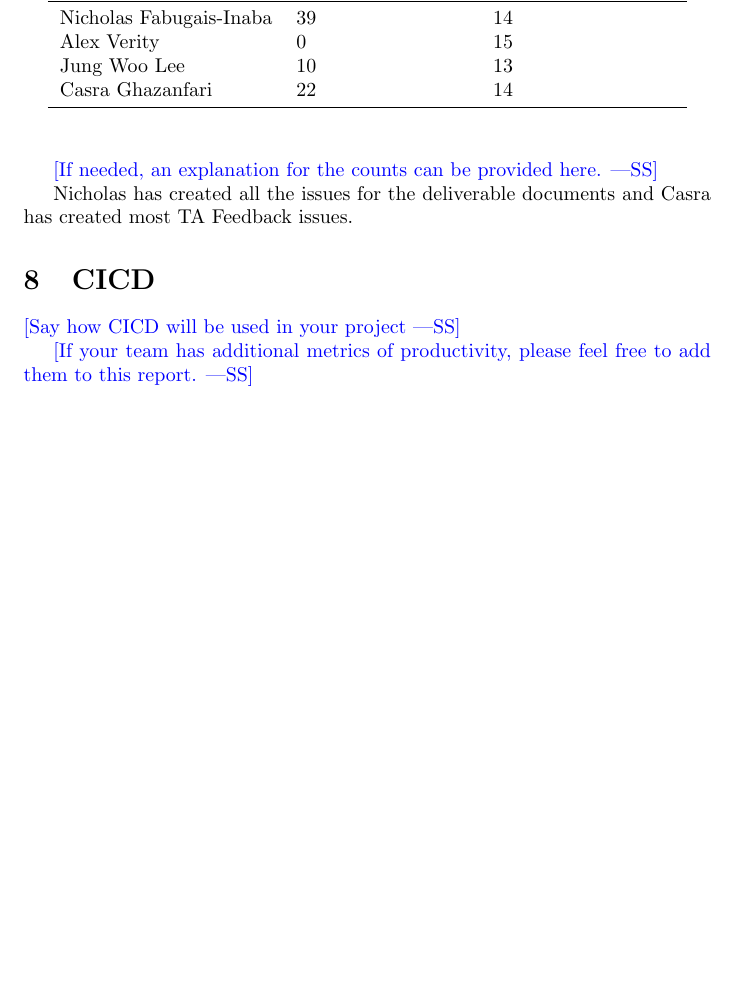
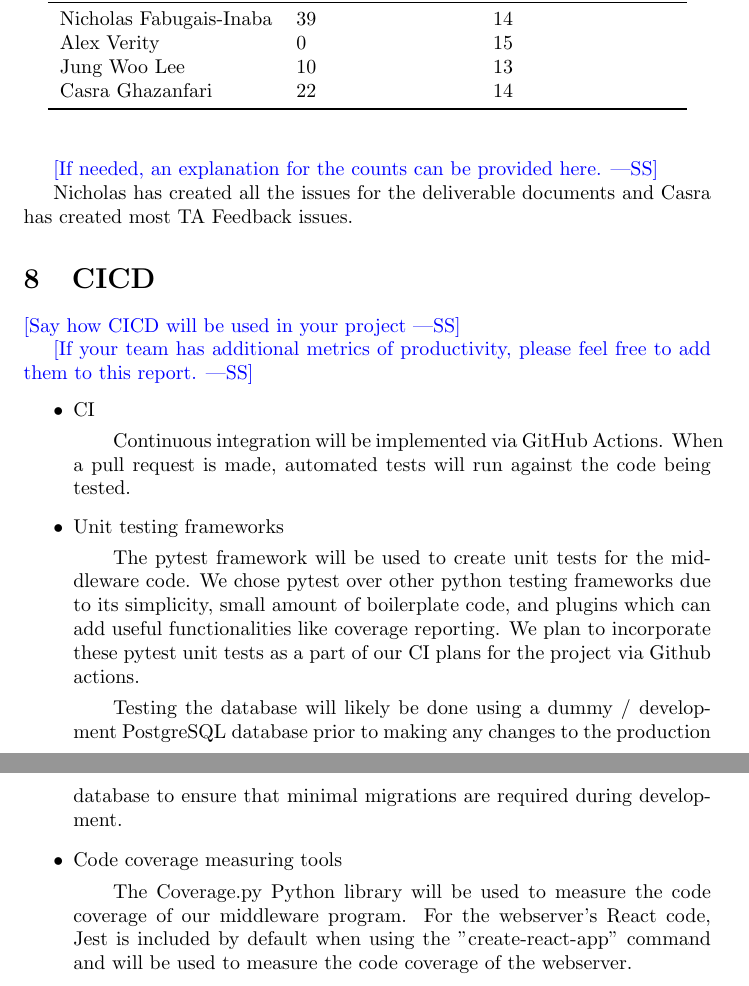
Before and after one commit to Nicholas-Fabugais-Inaba/Sandlot, a LaTeX document (docs/projMngmnt/POC_Team_Contrib.tex): part of page 4 of 4 before the commit and two parts of pages 4 and 5 of 5 after it, the two joined at a grey line, cut so that both start at the same text, the shorter picture padded with empty space. Compiled offline with pdfLaTeX.

Commit message:
added section 1 and 8

```diff
--- a/docs/projMngmnt/POC_Team_Contrib.tex
+++ b/docs/projMngmnt/POC_Team_Contrib.tex
@@ -183,5 +194,26 @@ most TA Feedback issues.
 
 \wss{If your team has additional metrics of productivity, please feel free to
 add them to this report.}
+\begin{itemize}
+
+\item CI
+\subitem Continuous integration will be implemented via GitHub Actions. When a pull request is made, automated
+tests will run against the code being tested.
+\item Unit testing frameworks
+\subitem The pytest framework will be used to create unit tests for the middleware
+code. We chose pytest over other python testing frameworks due to its simplicity,
+small amount of boilerplate code, and plugins which can add useful functionalities
+like coverage reporting. We plan to incorporate these pytest unit tests as a part
+of our CI plans for the project via Github actions.
+\subitem Testing the database will likely be done using a dummy / development
+PostgreSQL database prior to making any changes to the production database to
+ensure that minimal migrations are required during development.
+\item Code coverage measuring tools
+\subitem The Coverage.py Python library will be used to measure the code coverage
+of our middleware program. For the webserver's React code, Jest is included by
+default when using the "create-react-app" command and will be used to measure
+the code coverage of the webserver.
+
+\end{itemize}
 
 \end{document}
```
Also changed, not shown: docs/projMngmnt/POC_Team_Contrib.tex (11 more changed lines).
